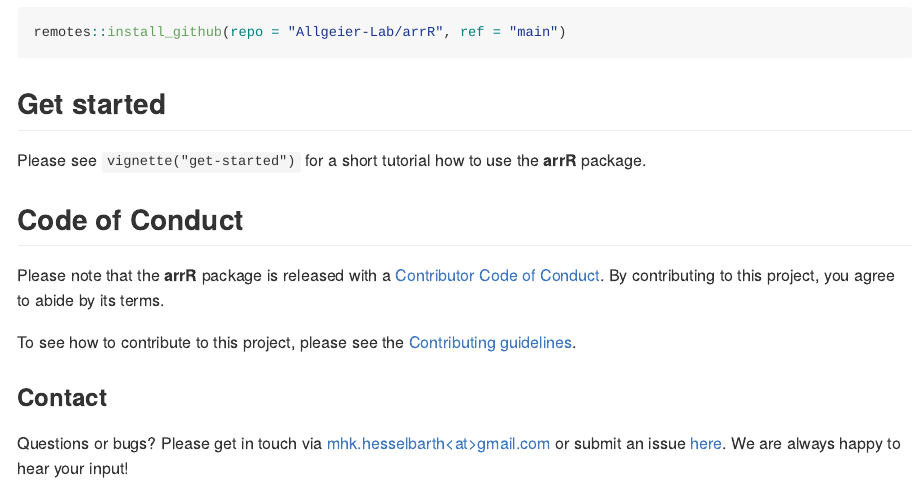
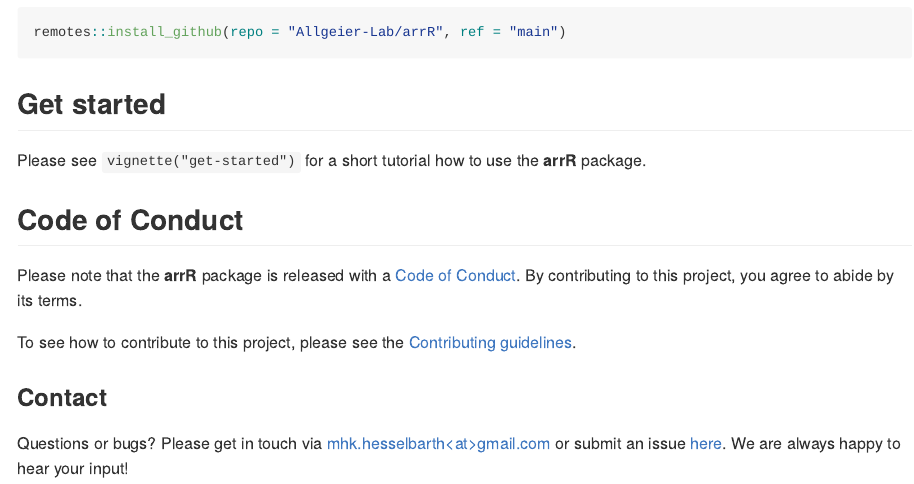
Before and after one commit to Allgeier-Lab/arrR, an R Markdown document (README.Rmd): the page in a window 1100 px wide, from 640 px down. Rendered offline with R 4.5, knitr and Pandoc, with nearby package versions; badge pictures from the web are left out.

Commit message:
Touch README

```diff
--- a/README.Rmd
+++ b/README.Rmd
@@ -50,7 +50,7 @@ Please see `vignette("get-started")` for a short tutorial how to use the **arrR*
 
 ## Code of Conduct
 
-Please note that the **arrR** package is released with a [Contributor Code of Conduct](CODE_OF_CONDUCT.md). By contributing to this project, you agree to abide by its terms.
+Please note that the **arrR** package is released with a [Code of Conduct](CODE_OF_CONDUCT.md). By contributing to this project, you agree to abide by its terms.
 
 To see how to contribute to this project, please see the [Contributing guidelines](CONTRIBUTING.md).
 
```
